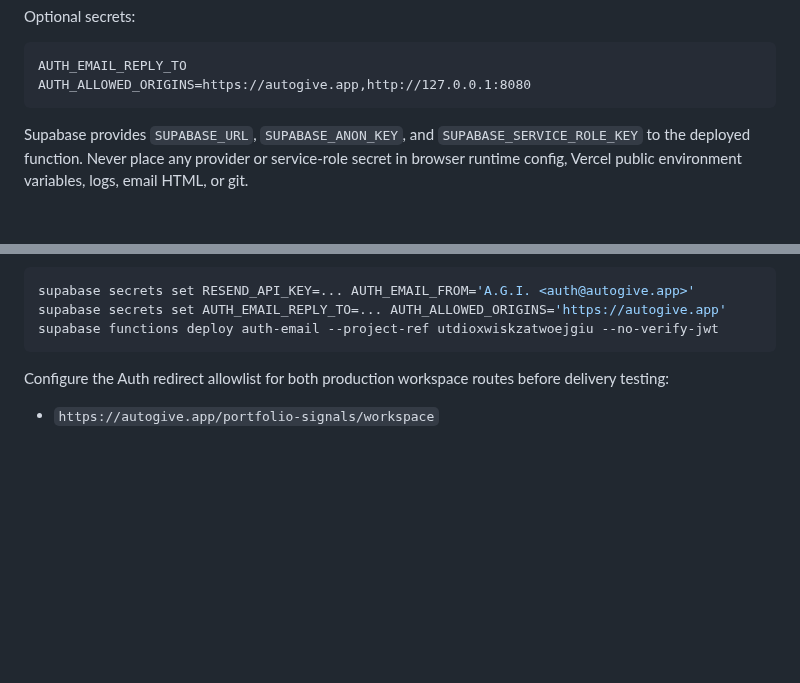
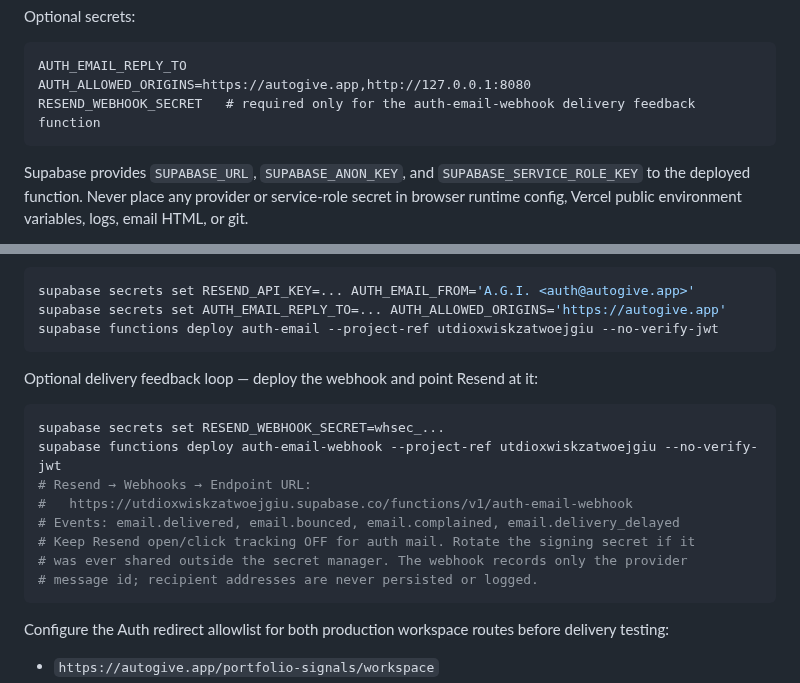
Before and after one commit to Autonomous-Giving-Incorporated/Portfolio-Signals, a Markdown page: docs/AUTH-ROLES-AND-EMAILS.md, 2 parts joined by grey strips. GitHub-like rendering; blank space fills up the shorter version.

Commit message:
docs: document delivery webhook deploy + RESEND_WEBHOOK_SECRET; mark P3 delivered
Co-authored-by: Daniel Meyer <scrimshawlife@gmail.com>

````diff
--- a/docs/AUTH-ROLES-AND-EMAILS.md
+++ b/docs/AUTH-ROLES-AND-EMAILS.md
@@ -82,6 +82,7 @@ Optional secrets:
 ```text
 AUTH_EMAIL_REPLY_TO
 AUTH_ALLOWED_ORIGINS=https://autogive.app,http://127.0.0.1:8080
+RESEND_WEBHOOK_SECRET   # required only for the auth-email-webhook delivery feedback function
 ```
 
 Supabase provides `SUPABASE_URL`, `SUPABASE_ANON_KEY`, and `SUPABASE_SERVICE_ROLE_KEY` to the deployed function. Never place any provider or service-role secret in browser runtime config, Vercel public environment variables, logs, email HTML, or git.
@@ -112,6 +113,19 @@ Abort if a future dry run proposes an unexpected migration. Database publication
 supabase secrets set RESEND_API_KEY=... AUTH_EMAIL_FROM='A.G.I. <auth@autogive.app>'
 supabase secrets set AUTH_EMAIL_REPLY_TO=... AUTH_ALLOWED_ORIGINS='https://autogive.app'
 supabase functions deploy auth-email --project-ref utdioxwiskzatwoejgiu --no-verify-jwt
+```
+
+Optional delivery feedback loop — deploy the webhook and point Resend at it:
+
+```bash
+supabase secrets set RESEND_WEBHOOK_SECRET=whsec_...
+supabase functions deploy auth-email-webhook --project-ref utdioxwiskzatwoejgiu --no-verify-jwt
+# Resend → Webhooks → Endpoint URL:
+#   https://utdioxwiskzatwoejgiu.supabase.co/functions/v1/auth-email-webhook
+# Events: email.delivered, email.bounced, email.complained, email.delivery_delayed
+# Keep Resend open/click tracking OFF for auth mail. Rotate the signing secret if it
+# was ever shared outside the secret manager. The webhook records only the provider
+# message id; recipient addresses are never persisted or logged.
 ```
 
 Configure the Auth redirect allowlist for both production workspace routes before delivery testing:
````
Also changed, not shown: 2 other files.
